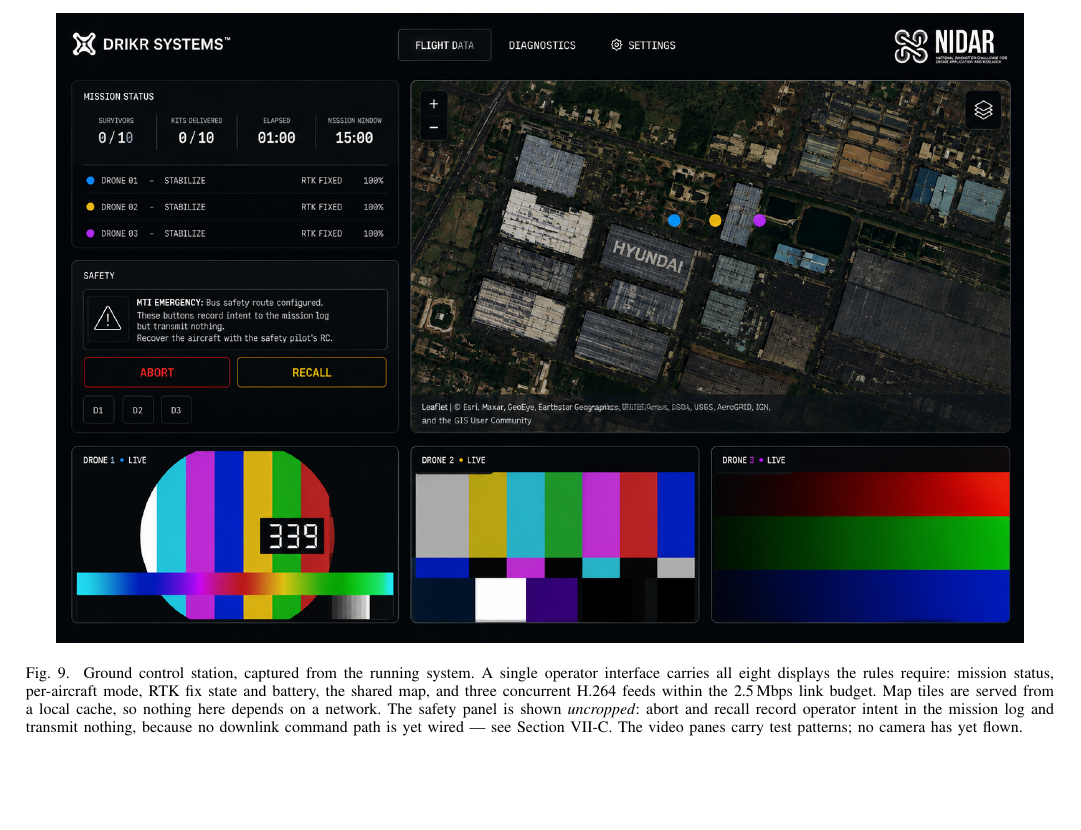
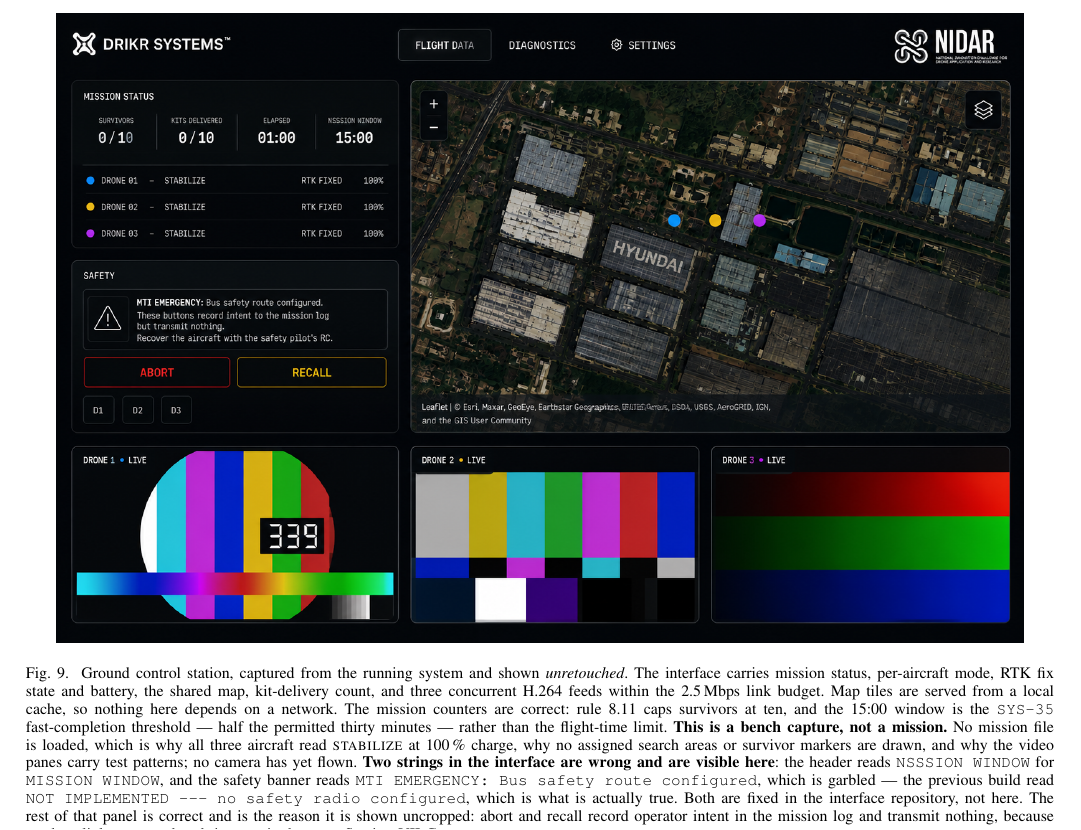
Before and after one commit to tetraethylmethane/NIDAR-RescueSwarm, a LaTeX paper (docs/proposal/rescueswarm-proposal.tex): part of page 13 of 15, cut so that both start at the same text, the shorter picture padded with empty space. Compiled offline with pdfLaTeX.

Commit message:
Fig. 9: say what the screenshot actually shows, including its two bugs
The dashboard has two wrong strings, visible at full size in the figure:
NSSSION WINDOW for MISSION WINDOW, and a safety banner reading "MTI
EMERGENCY: Bus safety route configured", which is garbled. The previous build
read "NOT IMPLEMENTED -- no safety radio configured", which is what is
actually true. A reviewer meeting that banner next to a disabled ABORT button
cannot tell what is being claimed.

I did NOT retouch the image. The caption presents it as a capture of a running
system, and that is the only reason it counts as evidence; editing pixels in a
screenshot offered as evidence would make the caption false. The frontend
lives in the interface repository and the fix belongs there. So the caption
now names both defects instead of leaving them to be discovered.

Also corrected two things the old caption got wrong or left ambiguous:

  - It claimed the interface "carries all eight displays the rules require".
    This capture does not show assigned search areas or survivor markers,
    because no mission file is loaded. Claiming eight while showing six is
    the kind of thing a reviewer checks.
  - Three aircraft reading STABILIZE at 100% in a document arguing for
    autonomy invites exactly one question. It is a bench capture, and the
    caption now says so rather than hoping nobody looks.

Verified against the rulebook that the mission counters are RIGHT and left
them alone: 0/10 survivors is rule 8.11's cap, and 15:00 is the SYS-35
fast-completion threshold at half the permitted thirty minutes -- not the
flight-time limit, which would have been wrong.

Co-Authored-By: Claude Opus 5 <noreply@anthropic.com>

```diff
--- a/docs/proposal/rescueswarm-proposal.tex
+++ b/docs/proposal/rescueswarm-proposal.tex
@@ -1014,15 +1014,27 @@
 \begin{figure*}[t]
 \centering
 \includegraphics[width=0.94\textwidth]{gcs-dashboard.png}
-\caption{Ground control station, captured from the running system. A single
-operator interface carries all eight displays the rules require: mission status,
-per-aircraft mode, RTK fix state and battery, the shared map, and three
+\caption{Ground control station, captured from the running system and shown
+\emph{unretouched}. The interface carries mission status, per-aircraft mode,
+RTK fix state and battery, the shared map, kit-delivery count, and three
 concurrent H.264 feeds within the 2.5\,Mbps link budget. Map tiles are served
-from a local cache, so nothing here depends on a network. The safety panel is
-shown \emph{uncropped}: abort and recall record operator intent in the mission
-log and transmit nothing, because no downlink command path is yet wired --- see
-Section~\ref{sec:notimpl}. The video panes carry test patterns; no camera has
-yet flown.}
+from a local cache, so nothing here depends on a network. The mission counters
+are correct: rule 8.11 caps survivors at ten, and the 15:00 window is the
+\texttt{SYS-35} fast-completion threshold --- half the permitted thirty minutes
+--- rather than the flight-time limit.
+\textbf{This is a bench capture, not a mission.} No mission file is loaded,
+which is why all three aircraft read \textsc{stabilize} at 100\,\% charge, why
+no assigned search areas or survivor markers are drawn, and why the video panes
+carry test patterns; no camera has yet flown. \textbf{Two strings in the
+interface are wrong and are visible here}: the header reads
+\texttt{NSSSION WINDOW} for \texttt{MISSION WINDOW}, and the safety banner reads
+\texttt{MTI EMERGENCY: Bus safety route configured}, which is garbled --- the
+previous build read \texttt{NOT IMPLEMENTED --- no safety radio configured},
+which is what is actually true. Both are fixed in the interface repository, not
+here. The rest of that panel is correct and is the reason it is shown uncropped:
+abort and recall record operator intent in the mission log and transmit nothing,
+because no downlink command path is yet wired --- see
+Section~\ref{sec:notimpl}.}
 \label{fig:gcs}
 \end{figure*}
 
```
Also changed, not shown: docs/proposal/rescueswarm-proposal.pdf.
